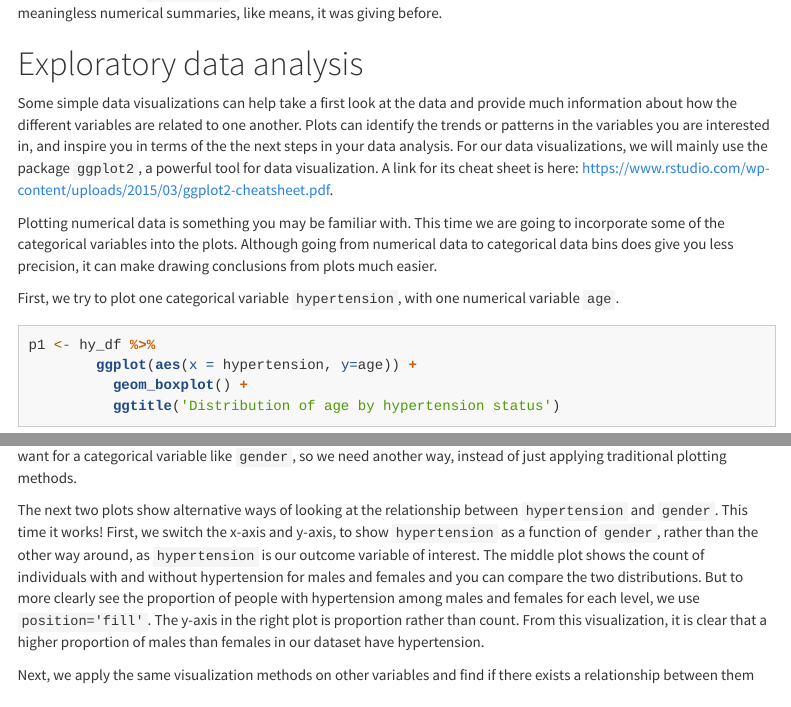
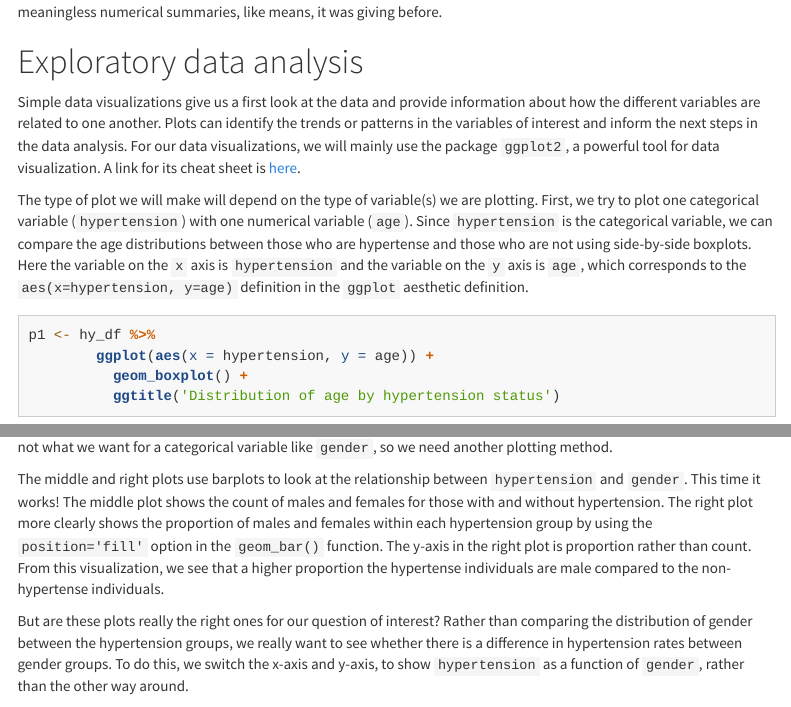
Before and after one commit to opencasestudies/ocs-hypertension-diet, an R Markdown document (ocs-hypertension-diet.Rmd): the page in a window 1100 px wide, from 8400 px down before the commit and from 8450 px down after it, so that both start at the same text, and a second part further down, joined at a grey line. Rendered offline with R 4.5, knitr and Pandoc, with nearby package versions; some code elsewhere in the file could not run offline; menus at the side of the page are left out.

Commit message:
Partially through "EDA"

````diff
--- a/ocs-hypertension-diet.Rmd
+++ b/ocs-hypertension-diet.Rmd
@@ -397,22 +397,15 @@ We see that now the `summary()` function gives us counts for each category of th
 
 # Exploratory data analysis
 
-Some simple data visualizations can help take a first look at
-the data and provide much information about how the different
+Simple data visualizations give us a first look at
+the data and provide information about how the different
 variables are related to one another. Plots can identify the trends
-or patterns in the variables you are interested in, and inspire you
-in terms of the the next steps in your data analysis. For our
+or patterns in the variables of interest and inform the next steps in the data analysis. For our
 data visualizations, we will mainly use the package `ggplot2`,
-a powerful tool for data visualization. A link for its cheat sheet is here: https://www.rstudio.com/wp-content/uploads/2015/03/ggplot2-cheatsheet.pdf.
+a powerful tool for data visualization. A link for its cheat sheet is [here]( https://www.rstudio.com/wp-content/uploads/2015/03/ggplot2-cheatsheet.pdf).
 
-Plotting numerical data is something you may be familiar with.
-This time we are going to incorporate some of the categorical variables
-into the plots. Although going from numerical data to categorical
-data bins does give you less precision, it can make drawing conclusions
-from plots much easier.
-
-First, we try to plot one categorical variable `hypertension`, with
-one numerical variable `age`.
+The type of plot we will make will depend on the type of variable(s) we are plotting.  First, we try to plot one categorical variable (`hypertension`) with
+one numerical variable (`age`). Since `hypertension` is the categorical variable, we can compare the age distributions between those who are hypertense and those who are not using side-by-side boxplots.  Here the variable on the `x` axis is `hypertension` and the variable on the `y` axis is `age`, which corresponds to the `aes(x=hypertension, y=age)` definition in the `ggplot` aesthetic definition.
 
 ```{r, fig.width=4, fig.height=4}
 p1 <- hy_df %>%
@@ -432,0 +439,8 @@ p3 <- hy_df %>%
+for a categorical variable like `gender`, so we need another plotting method.
+
+The middle and right plots use barplots to look at the
+relationship between `hypertension` and `gender`. This time it works! The middle plot shows the count of males and females for those with and without hypertension.  The right plot more clearly shows the proportion of males and females within each hypertension group by using the `position='fill'` option in the `geom_bar()` function. The y-axis in the right plot is proportion rather than count.
+From this visualization, we see that a higher proportion the hypertense individuals are male compared to the non-hypertense individuals.
+
+But are these plots really the right ones for our question of interest?  Rather than comparing the distribution of gender between the hypertension groups, we really want to see whether there is a difference in hypertension rates between gender groups. To do this, we switch the x-axis and y-axis, to show `hypertension` as a
+function of `gender`, rather than the other way around.
@@ -447,21 +460,7 @@ it fails to show the relationship! Boxplots are not what we want
-for a categorical variable like `gender`, so we need another way,
-instead of just applying traditional plotting methods.
+Now we can compare the distribution of hypertension between males and females.
+From this visualization we see that a higher proportion of males than females in our dataset have hypertension.
 
-The next two plots show alternative ways of looking at the
-relationship between `hypertension` and `gender`. This time it works!
-First, we switch the x-axis and y-axis, to show `hypertension` as a
-function of `gender`, rather than the other way around, as
-`hypertension` is our outcome variable of interest. The middle plot
-shows the count of individuals with and without hypertension for
-males and females and you can compare the two distributions.
-But to more clearly see the proportion of people with hypertension
-among males and females for each level, we use `position='fill'`.
-The y-axis in the right plot is proportion rather than count.
-From this visualization, it is clear that a higher proportion
-of males than females in our dataset have hypertension.
-
-Next, we apply the same visualization methods on other
-variables and find if there exists a relationship between them
+Next, we apply the same visualization methods on other variables to explore relationships between them.
 
 ```{r, fig.width=9, fig.height=5}
 p5 <- hy_df %>%
````
Also changed, not shown: ocs-hypertension-diet.html, ocs-hypertension-diet.Rmd (49 more changed lines).
